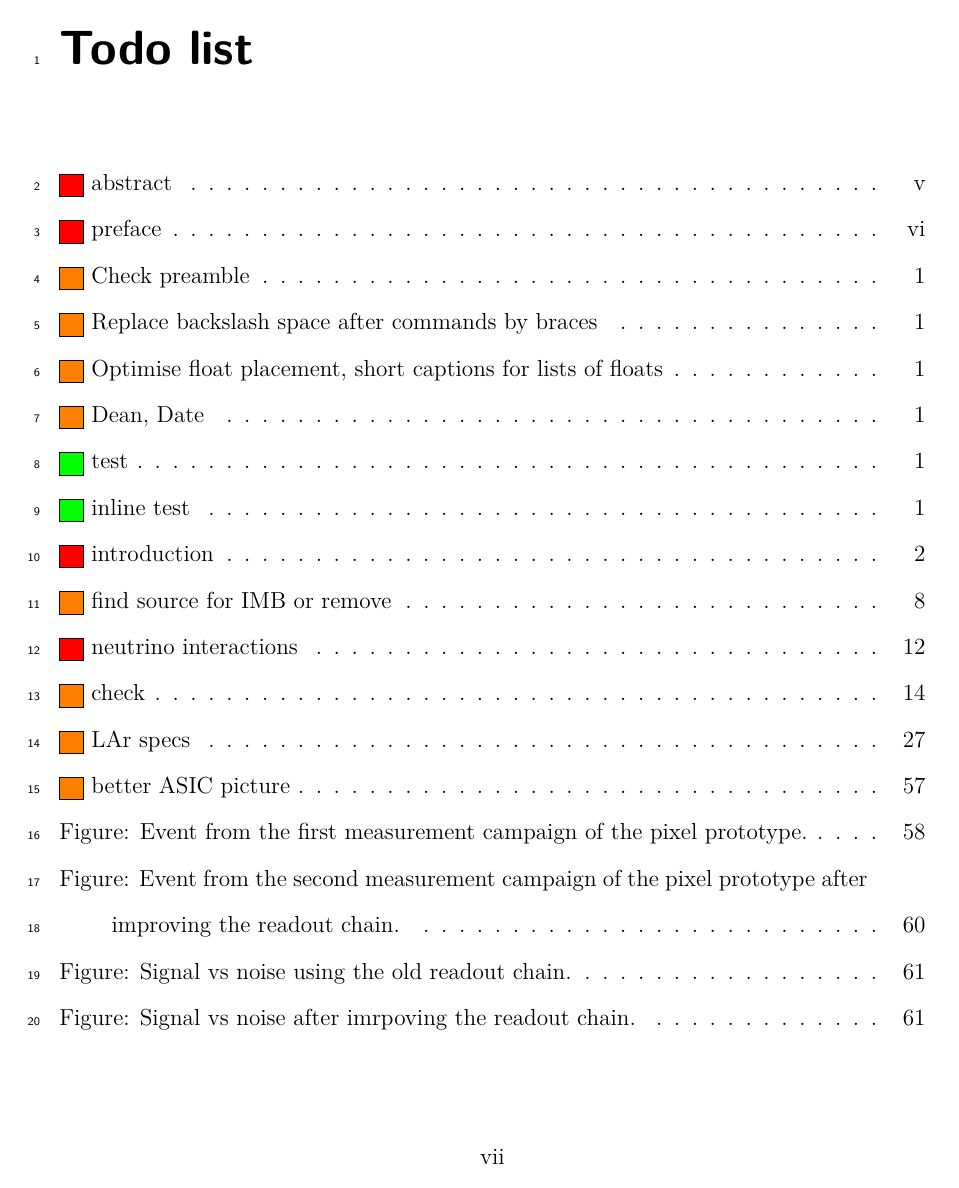
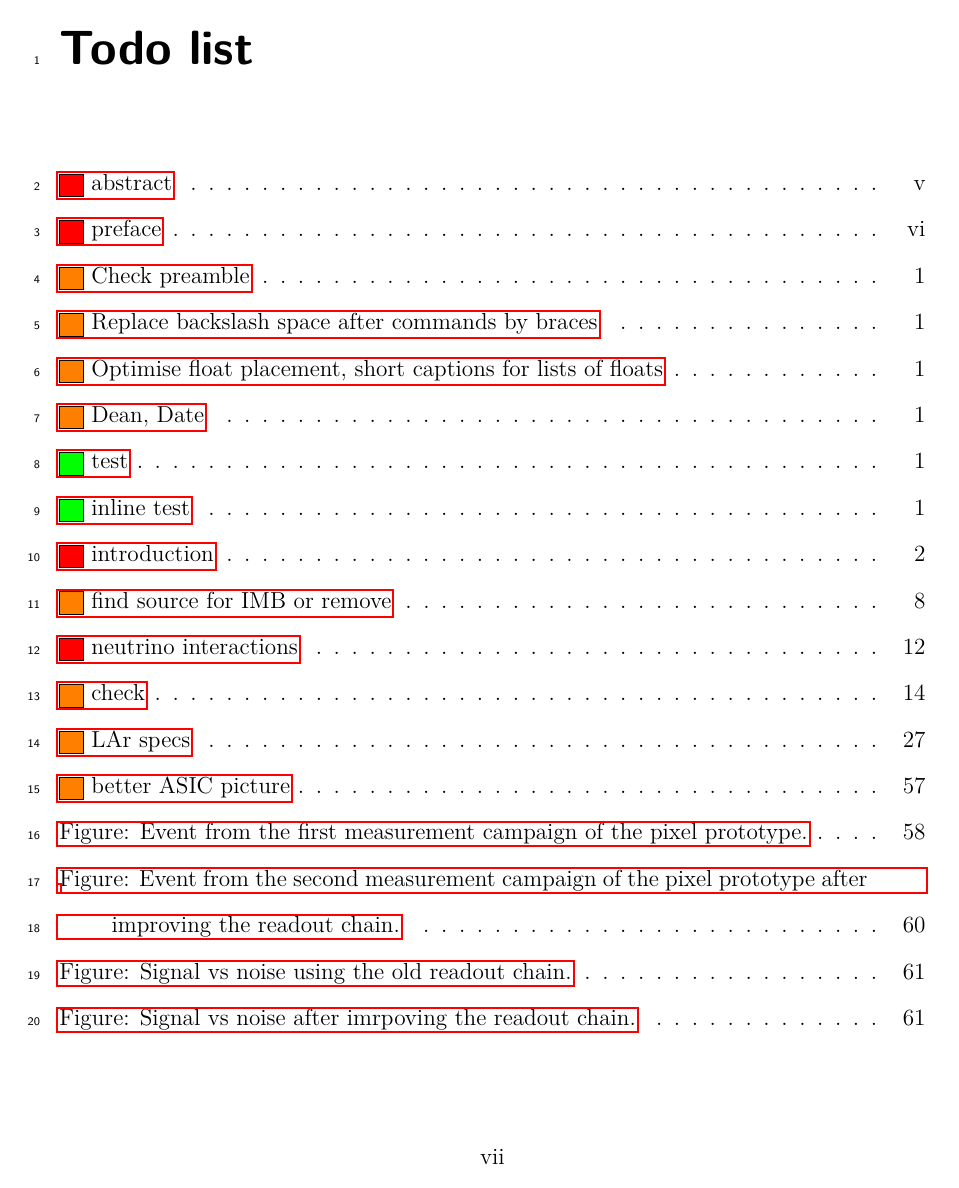
Before and after one commit to 70rc/thesis, a LaTeX thesis (thesis.tex): page 7 of 138. Compiled offline with pdfLaTeX.

Commit message:
changed from draft switch to final switch because draft mode enables lots of other stuff like no pictures

```diff
--- a/thesis.tex
+++ b/thesis.tex
@@ -1,4 +1,4 @@
-\documentclass[a4paper, 12pt, abstract=on, bibliography=totoc, draft]{scrreprt}
+\documentclass[a4paper, 12pt, abstract=on, bibliography=totoc]{scrreprt}
 
 \newcommand*{\Title}{{A Novel Liquid Argon Time Projection Chamber Detector: The ArgonCube Concept}}
 \newcommand*{\Author}{{Damian Goeldi}}
@@ -21,7 +21,7 @@
 \usepackage{ifdraft}
 \usepackage{setspace} % make corrections easier
 \usepackage[pagewise]{lineno}
-\usepackage[colorinlistoftodos, obeyDraft]{todonotes}
+\usepackage[colorinlistoftodos, obeyFinal]{todonotes}
 
 \usepackage{fancyvrb} % advanced verbatim
 \usepackage{mathtools} % math packages
@@ -52,10 +52,10 @@
 
 % make corrections easier
 \newcommand{\cjames}[2][]{\todo[author={James Sinclair}, color=green, #1]{#2}}
-\ifdraft{
-\doublespacing
-\linenumbers
-}{}
+\ifoptionfinal{}{
+	\doublespacing
+	\linenumbers
+}
 
 \newcommand*{\m}{\mathrm}
 \newcommand*{\qraq}{\quad \rightarrow \quad}
```
